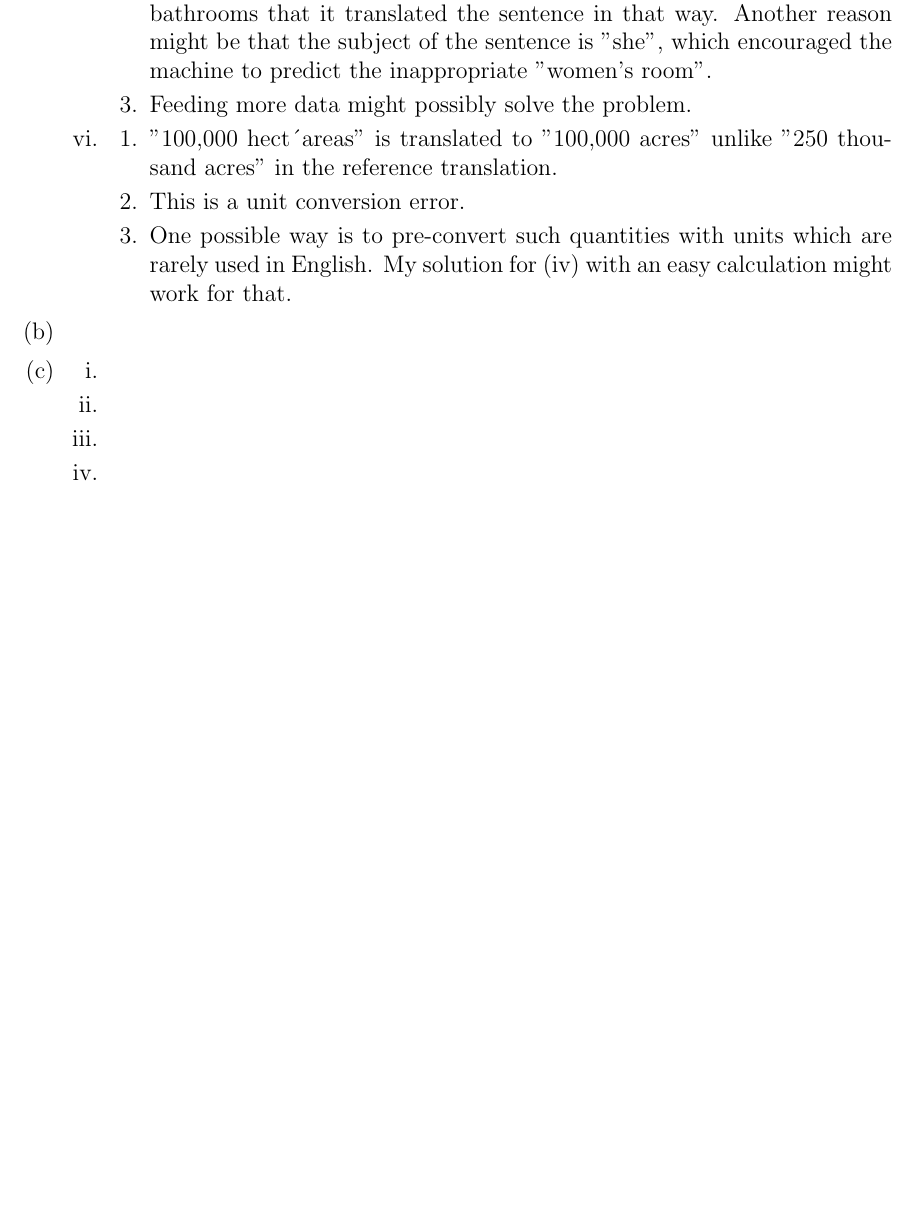
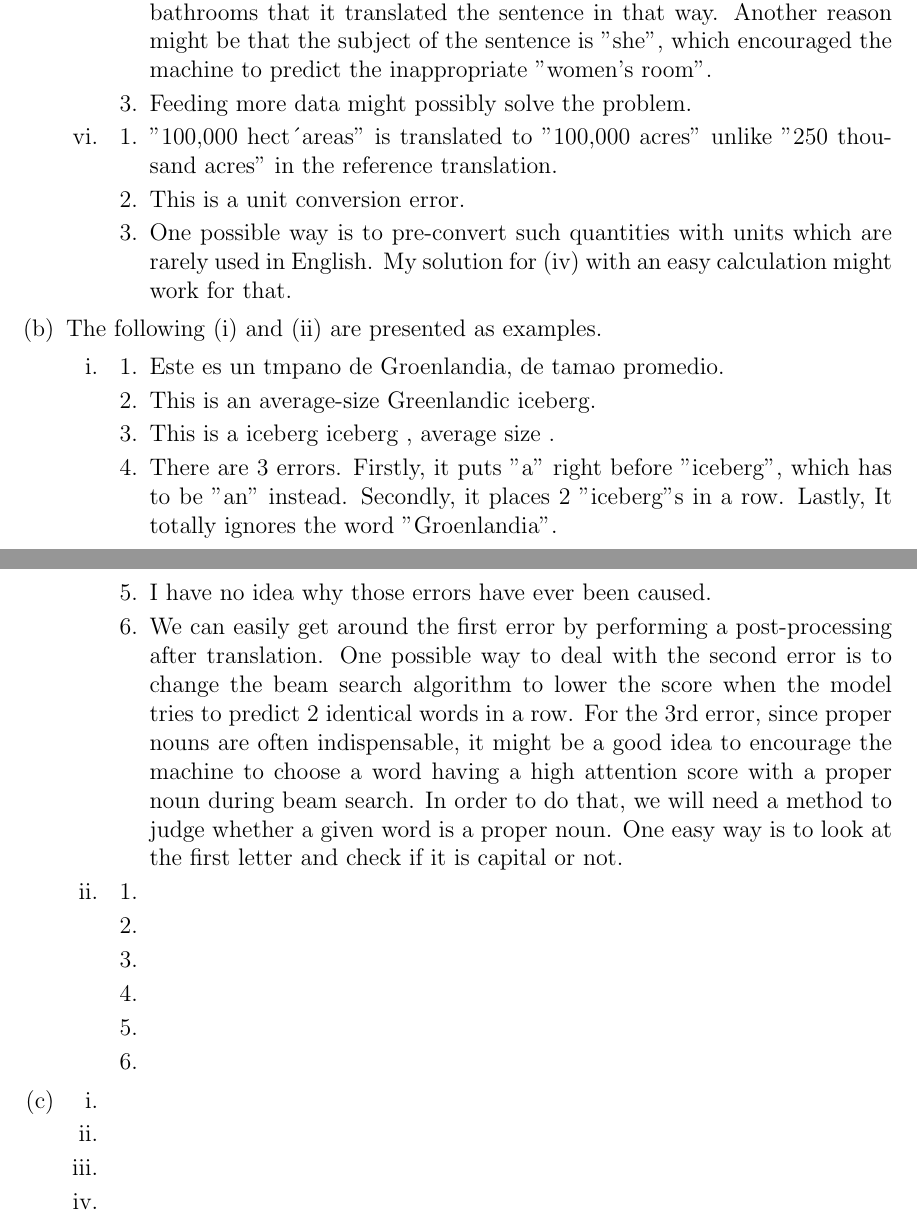
Before and after one commit to kumatheworld/CS224n, a LaTeX document (a4/report/report.tex): part of page 2 of 2 before the commit and two parts of pages 2 and 3 of 3 after it, the two joined at a grey line, cut so that both start at the same text, the shorter picture padded with empty space. Compiled offline with pdfLaTeX.

Commit message:
2 (b) half done

```diff
--- a/a4/report/report.tex
+++ b/a4/report/report.tex
@@ -65,8 +65,28 @@
         \item One possible way is to pre-convert such quantities with units which are rarely used in English. My solution for (iv) with an easy calculation might work for that.
       \end{enumerate}
     \end{enumerate}
-    \item
-    \item
+    \item The following (i) and (ii) are presented as examples.
+    \begin{enumerate}[label=\roman*.]
+      \item
+      \begin{enumerate}[label=\arabic*.]
+        \item Este es un tmpano de Groenlandia, de tamao promedio.
+        \item This is an average-size Greenlandic iceberg.
+        \item This is a iceberg iceberg , average size .
+        \item There are 3 errors. Firstly, it puts "a" right before "iceberg", which has to be "an" instead. Secondly, it places 2 "iceberg"s in a row. Lastly, It totally ignores the word "Groenlandia".
+        \item I have no idea why those errors have ever been caused.
+        \item We can easily get around the first error by performing a post-processing after translation. One possible way to deal with the second error is to change the beam search algorithm to lower the score when the model tries to predict 2 identical words in a row. For the 3rd error, since proper nouns are often indispensable, it might be a good idea to encourage the machine to choose a word having a high attention score with a proper noun during beam search. In order to do that, we will need a method to judge whether a given word is a proper noun. One easy way is to look at the first letter and check if it is capital or not.
+      \end{enumerate}
+      \item
+      \begin{enumerate}[label=\arabic*.]
+        \item
+        \item
+        \item
+        \item
+        \item
+        \item
+      \end{enumerate}
+    \end{enumerate}
+  \item
     \begin{enumerate}[label=\roman*.]
       \item
       \item
```
Also changed, not shown: a4/report/report.pdf.
